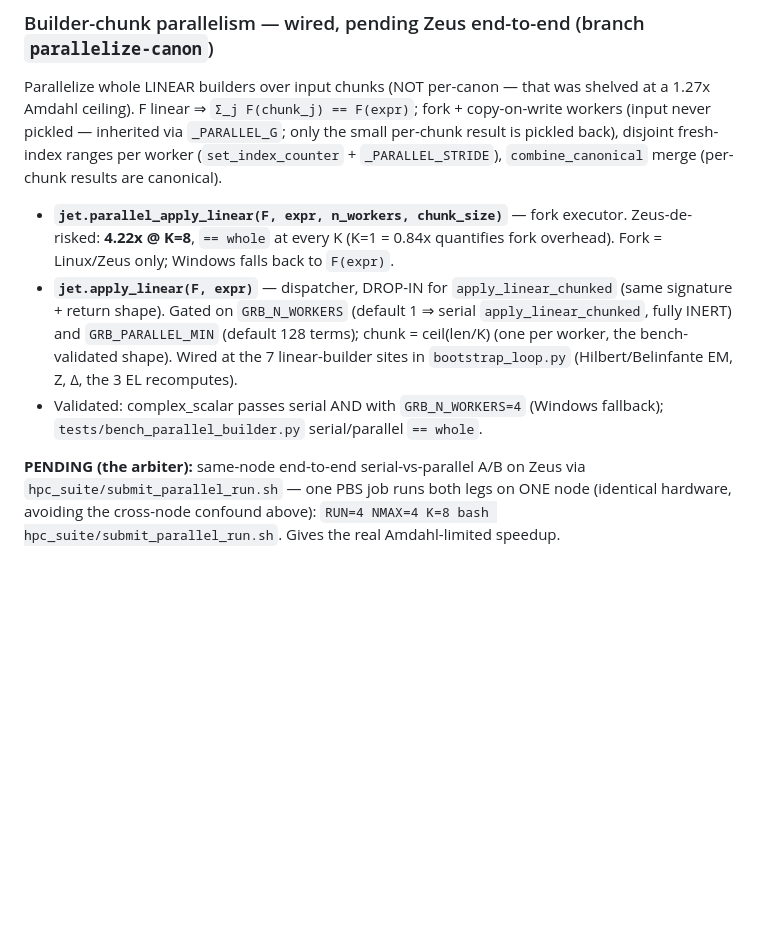
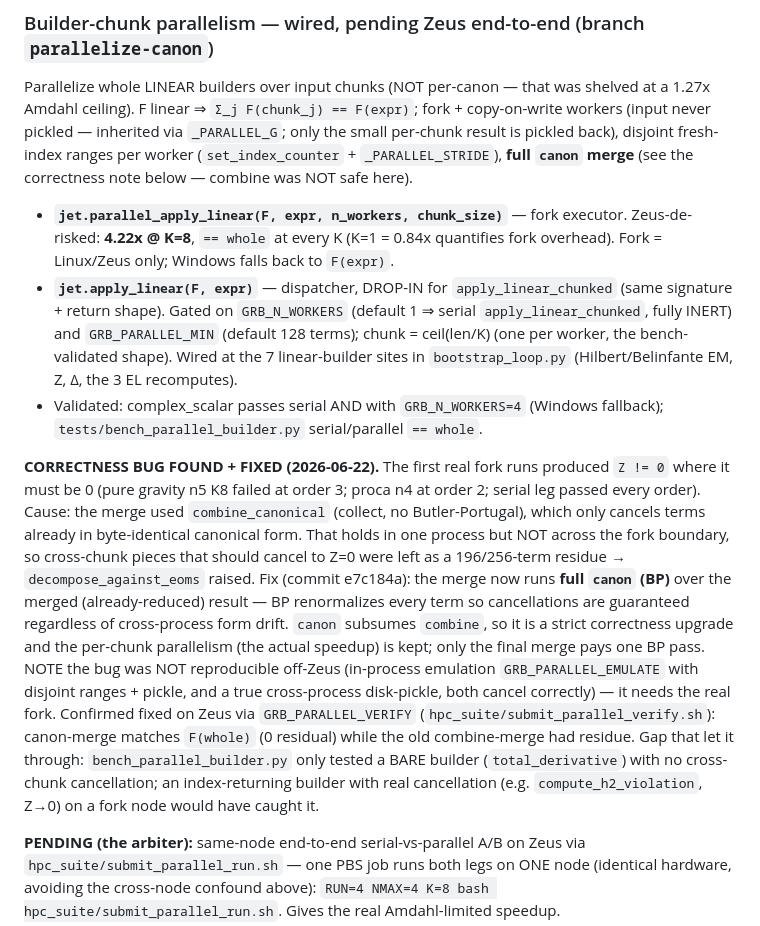
Before and after one commit to ahamaline/GR_Bootstrapping_for_Venusians, a Markdown page: DEVELOPMENT_STATUS.md, the part around the change. GitHub-like rendering; blank space fills up the shorter version.

Commit message:
DEVELOPMENT_STATUS: record fork-merge Z!=0 bug + canon-at-merge fix (confirmed on Zeus)
The fix (e7c184a) is now confirmed via GRB_PARALLEL_VERIFY: canon-merge matches
F(whole) on a fork node while the old combine-merge had residue. Also note the test
gap (bench used a bare builder with no cross-chunk cancellation).

Co-Authored-By: Claude Opus 4.8 <noreply@anthropic.com>

```diff
--- a/DEVELOPMENT_STATUS.md
+++ b/DEVELOPMENT_STATUS.md
@@ -520,7 +520,8 @@ Parallelize whole LINEAR builders over input chunks (NOT per-canon — that was
 at a 1.27x Amdahl ceiling). F linear ⇒ `Σ_j F(chunk_j) == F(expr)`; fork + copy-on-write
 workers (input never pickled — inherited via `_PARALLEL_G`; only the small per-chunk
 result is pickled back), disjoint fresh-index ranges per worker (`set_index_counter` +
-`_PARALLEL_STRIDE`), `combine_canonical` merge (per-chunk results are canonical).
+`_PARALLEL_STRIDE`), **full `canon` merge** (see the correctness note below — combine
+was NOT safe here).
 - **`jet.parallel_apply_linear(F, expr, n_workers, chunk_size)`** — fork executor.
   Zeus-de-risked: **4.22x @ K=8**, `== whole` at every K (K=1 = 0.84x quantifies fork
   overhead). Fork = Linux/Zeus only; Windows falls back to `F(expr)`.
@@ -532,6 +533,25 @@ result is pickled back), disjoint fresh-index ranges per worker (`set_index_coun
   recomputes).
 - Validated: complex_scalar passes serial AND with `GRB_N_WORKERS=4` (Windows
   fallback); `tests/bench_parallel_builder.py` serial/parallel `== whole`.
+
+**CORRECTNESS BUG FOUND + FIXED (2026-06-22).** The first real fork runs produced
+`Z != 0` where it must be 0 (pure gravity n5 K8 failed at order 3; proca n4 at order
+2; serial leg passed every order). Cause: the merge used `combine_canonical` (collect,
+no Butler-Portugal), which only cancels terms already in byte-identical canonical
+form. That holds in one process but NOT across the fork boundary, so cross-chunk pieces
+that should cancel to Z=0 were left as a 196/256-term residue → `decompose_against_eoms`
+raised. Fix (commit e7c184a): the merge now runs **full `canon` (BP)** over the merged
+(already-reduced) result — BP renormalizes every term so cancellations are guaranteed
+regardless of cross-process form drift. `canon` subsumes `combine`, so it is a strict
+correctness upgrade and the per-chunk parallelism (the actual speedup) is kept; only
+the final merge pays one BP pass. NOTE the bug was NOT reproducible off-Zeus (in-process
+emulation `GRB_PARALLEL_EMULATE` with disjoint ranges + pickle, and a true
+cross-process disk-pickle, both cancel correctly) — it needs the real fork. Confirmed
+fixed on Zeus via `GRB_PARALLEL_VERIFY` (`hpc_suite/submit_parallel_verify.sh`):
+canon-merge matches `F(whole)` (0 residual) while the old combine-merge had residue.
+Gap that let it through: `bench_parallel_builder.py` only tested a BARE builder
+(`total_derivative`) with no cross-chunk cancellation; an index-returning builder with
+real cancellation (e.g. `compute_h2_violation`, Z→0) on a fork node would have caught it.
 
 **PENDING (the arbiter):** same-node end-to-end serial-vs-parallel A/B on Zeus via
 `hpc_suite/submit_parallel_run.sh` — one PBS job runs both legs on ONE node (identical
```
